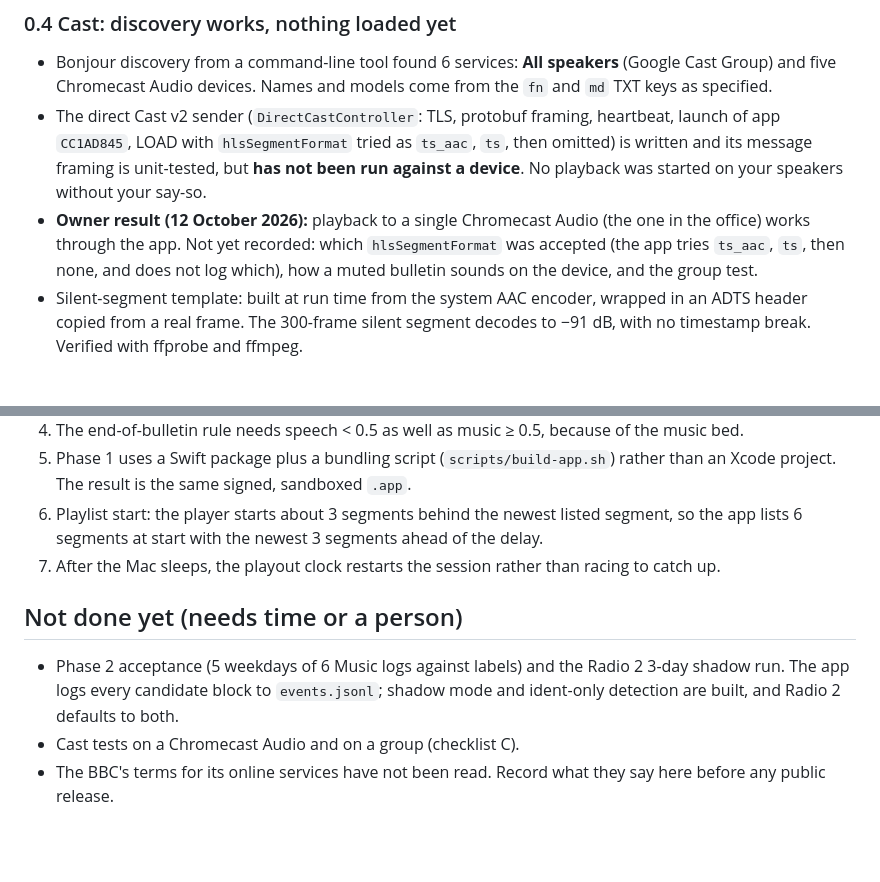
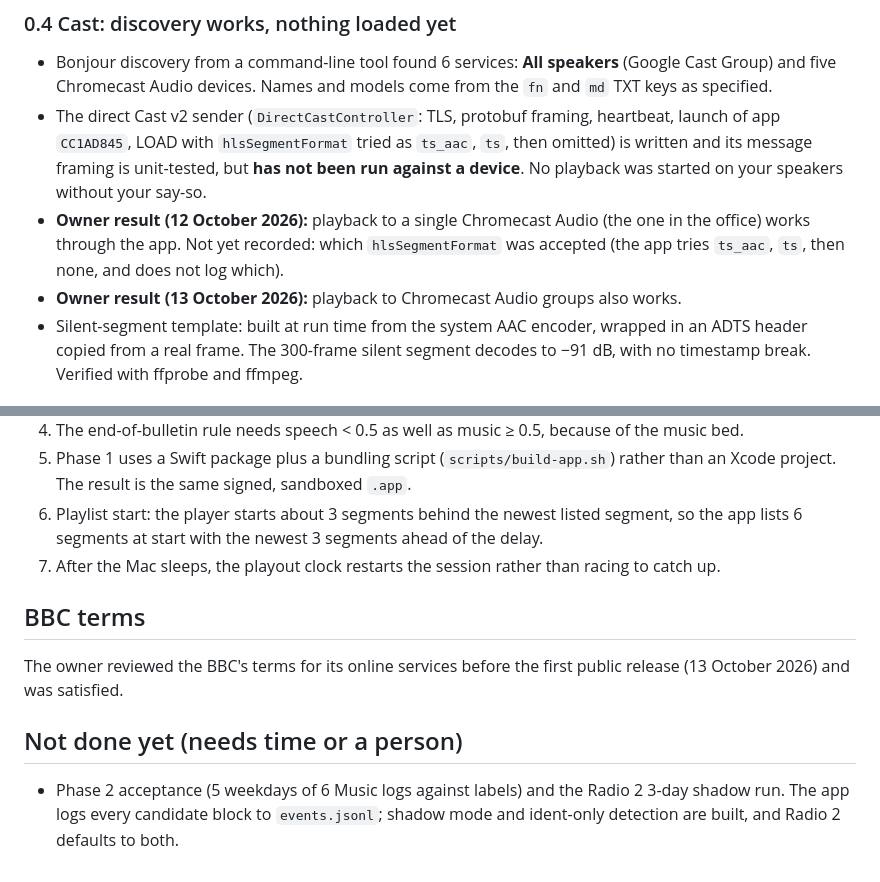
Before and after one commit to MstrThePlague/InterLude, a Markdown page: docs/findings.md, 2 parts joined by grey strips. Drawn GitHub-style; blank space fills up the shorter version.

Commit message:
Record Cast group test and BBC terms review

```diff
--- a/docs/findings.md
+++ b/docs/findings.md
@@ -53,7 +53,8 @@ Endpoint `https://rms.api.bbc.co.uk/v2/services/{serviceId}/segments/latest?limi
 
 - Bonjour discovery from a command-line tool found 6 services: **All speakers** (Google Cast Group) and five Chromecast Audio devices. Names and models come from the `fn` and `md` TXT keys as specified.
 - The direct Cast v2 sender (`DirectCastController`: TLS, protobuf framing, heartbeat, launch of app `CC1AD845`, LOAD with `hlsSegmentFormat` tried as `ts_aac`, `ts`, then omitted) is written and its message framing is unit-tested, but **has not been run against a device**. No playback was started on your speakers without your say-so.
-- **Owner result (12 October 2026):** playback to a single Chromecast Audio (the one in the office) works through the app. Not yet recorded: which `hlsSegmentFormat` was accepted (the app tries `ts_aac`, `ts`, then none, and does not log which), how a muted bulletin sounds on the device, and the group test.
+- **Owner result (12 October 2026):** playback to a single Chromecast Audio (the one in the office) works through the app. Not yet recorded: which `hlsSegmentFormat` was accepted (the app tries `ts_aac`, `ts`, then none, and does not log which).
+- **Owner result (13 October 2026):** playback to Chromecast Audio groups also works.
 - Silent-segment template: built at run time from the system AAC encoder, wrapped in an ADTS header copied from a real frame. The 300-frame silent segment decodes to −91 dB, with no timestamp break. Verified with ffprobe and ffmpeg.
 
 ## Phase 1: local player
@@ -168,8 +169,10 @@ Replay test (a local stand-in for the BBC serving 20:24 to 20:37 in real time to
 6. Playlist start: the player starts about 3 segments behind the newest listed segment, so the app lists 6 segments at start with the newest 3 segments ahead of the delay.
 7. After the Mac sleeps, the playout clock restarts the session rather than racing to catch up.
 
+## BBC terms
+
+The owner reviewed the BBC's terms for its online services before the first public release (13 October 2026) and was satisfied.
+
 ## Not done yet (needs time or a person)
 
 - Phase 2 acceptance (5 weekdays of 6 Music logs against labels) and the Radio 2 3-day shadow run. The app logs every candidate block to `events.jsonl`; shadow mode and ident-only detection are built, and Radio 2 defaults to both.
-- Cast tests on a Chromecast Audio and on a group (checklist C).
-- The BBC's terms for its online services have not been read. Record what they say here before any public release.
```
